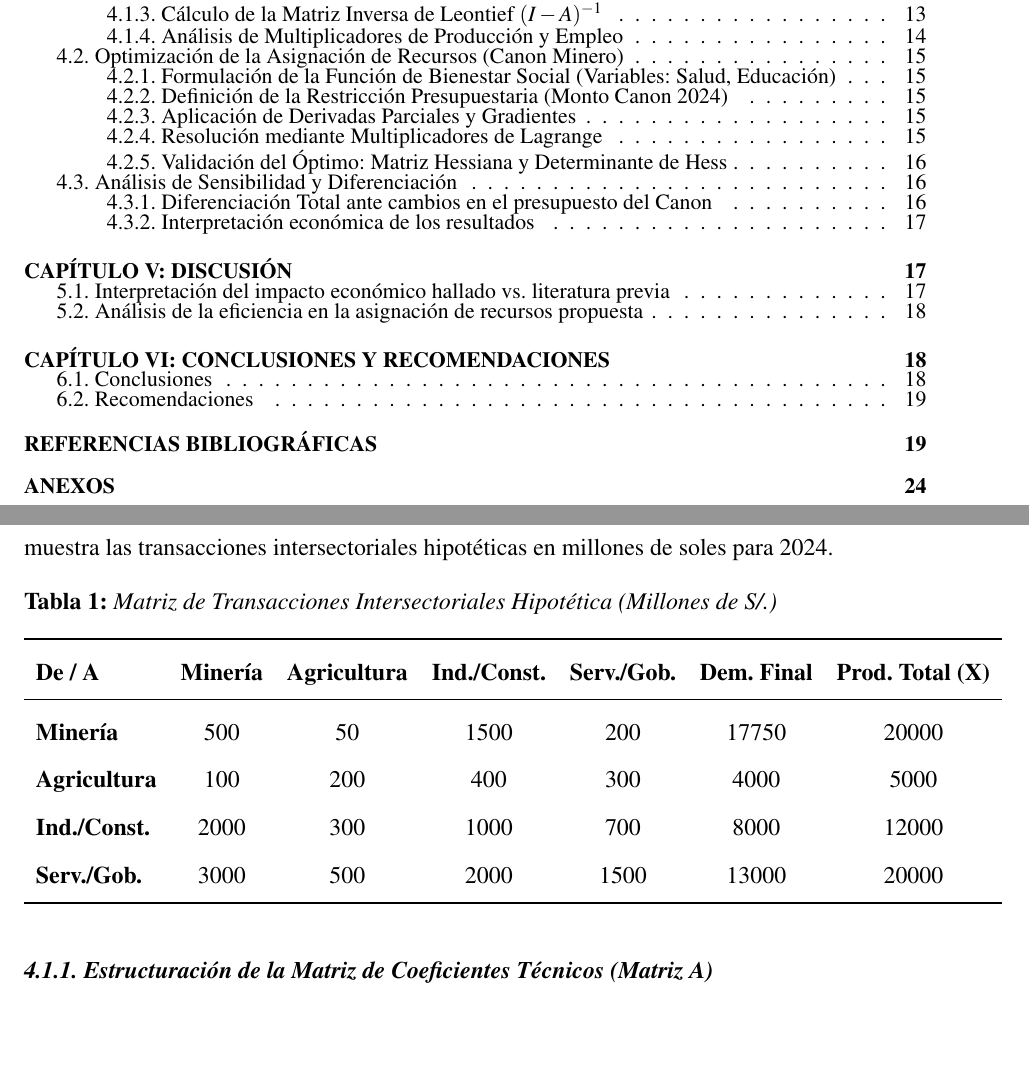
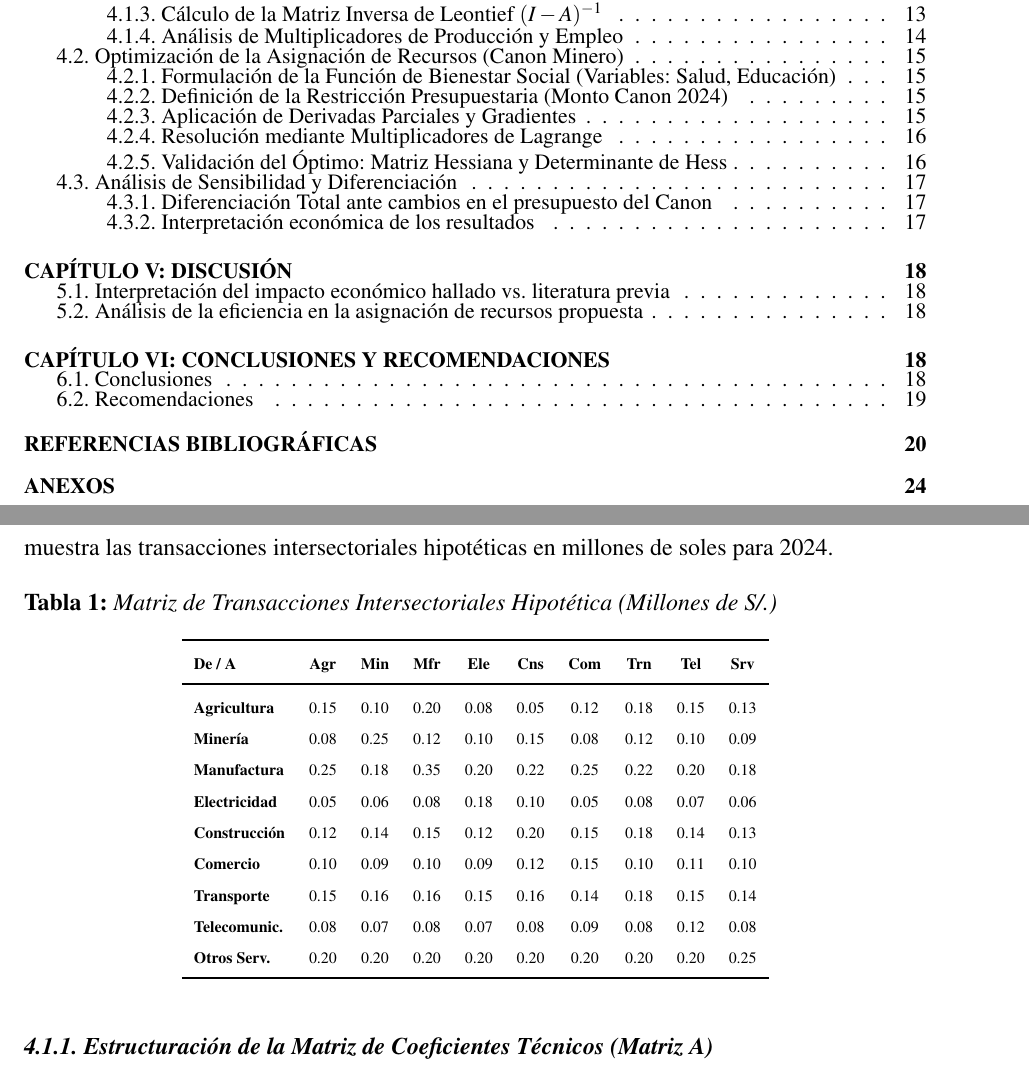
Before and after one commit to JOSETRA44/TIF_matem-tica, a LaTeX document (tif.tex): two parts of pages 2 and 13 of 31, joined at a grey line, cut so that both start at the same text, the shorter picture padded with empty space. Compiled offline with pdfLaTeX.

Commit message:
NUEVA MATRIZ

```diff
--- a/tif.tex
+++ b/tif.tex
@@ -461,14 +461,20 @@ Se ha construido una tabla Insumo-Producto agregada para 4 sectores. La tabla si
 \begin{table}[H]
 \centering
 \caption{Matriz de Transacciones Intersectoriales Hipotética (Millones de S/.)}
-\begin{tabular}{lcccccc}
+\scriptsize
+\begin{tabular}{l*{9}{c}}
 \toprule
-\textbf{De / A} & \textbf{Minería} & \textbf{Agricultura} & \textbf{Ind./Const.} & \textbf{Serv./Gob.} & \textbf{Dem. Final} & \textbf{Prod. Total (X)} \\
+\textbf{De / A} & \textbf{Agr} & \textbf{Min} & \textbf{Mfr} & \textbf{Ele} & \textbf{Cns} & \textbf{Com} & \textbf{Trn} & \textbf{Tel} & \textbf{Srv} \\
 \midrule
-\textbf{Minería} & 500 & 50 & 1500 & 200 & 17750 & 20000 \\
-\textbf{Agricultura} & 100 & 200 & 400 & 300 & 4000 & 5000 \\
-\textbf{Ind./Const.} & 2000 & 300 & 1000 & 700 & 8000 & 12000 \\
-\textbf{Serv./Gob.} & 3000 & 500 & 2000 & 1500 & 13000 & 20000 \\
+\textbf{Agricultura} & 0.15 & 0.10 & 0.20 & 0.08 & 0.05 & 0.12 & 0.18 & 0.15 & 0.13 \\
+\textbf{Minería} & 0.08 & 0.25 & 0.12 & 0.10 & 0.15 & 0.08 & 0.12 & 0.10 & 0.09 \\
+\textbf{Manufactura} & 0.25 & 0.18 & 0.35 & 0.20 & 0.22 & 0.25 & 0.22 & 0.20 & 0.18 \\
+\textbf{Electricidad} & 0.05 & 0.06 & 0.08 & 0.18 & 0.10 & 0.05 & 0.08 & 0.07 & 0.06 \\
+\textbf{Construcción} & 0.12 & 0.14 & 0.15 & 0.12 & 0.20 & 0.15 & 0.18 & 0.14 & 0.13 \\
+\textbf{Comercio} & 0.10 & 0.09 & 0.10 & 0.09 & 0.12 & 0.15 & 0.10 & 0.11 & 0.10 \\
+\textbf{Transporte} & 0.15 & 0.16 & 0.16 & 0.15 & 0.16 & 0.14 & 0.18 & 0.15 & 0.14 \\
+\textbf{Telecomunic.} & 0.08 & 0.07 & 0.08 & 0.07 & 0.08 & 0.09 & 0.08 & 0.12 & 0.08 \\
+\textbf{Otros Serv.} & 0.20 & 0.20 & 0.20 & 0.20 & 0.20 & 0.20 & 0.20 & 0.20 & 0.25 \\
 \bottomrule
 \end{tabular}
 \end{table}
```
Also changed, not shown: tif.pdf, 7 other files.
